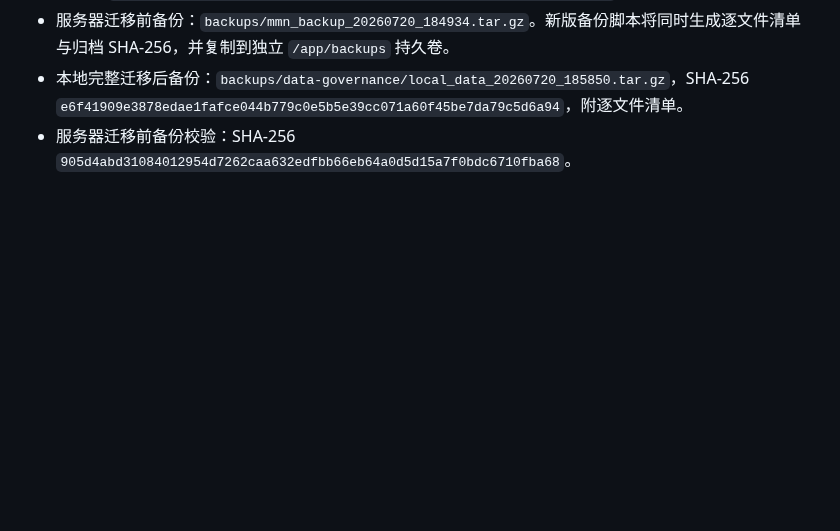
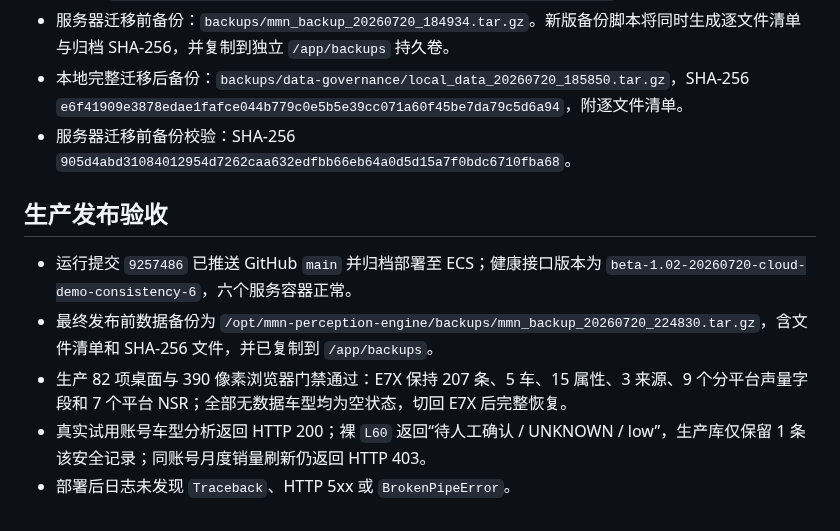
Before and after one commit to elliszhang0905-wq/MMN-Perception-Engine, a Markdown page: docs/研发档案/2026-07-20_v1.2.6-v1.2.8_云端演示发布一致性收口.md, the part around the change. GitHub-like rendering; blank space fills up the shorter version.

```diff
--- a/docs/研发档案/2026-07-20_v1.2.6-v1.2.8_云端演示发布一致性收口.md
+++ b/docs/研发档案/2026-07-20_v1.2.6-v1.2.8_云端演示发布一致性收口.md
@@ -88,3 +88,11 @@
 - 服务器迁移前备份：`backups/mmn_backup_20260720_184934.tar.gz`。新版备份脚本将同时生成逐文件清单与归档 SHA-256，并复制到独立 `/app/backups` 持久卷。
 - 本地完整迁移后备份：`backups/data-governance/local_data_20260720_185850.tar.gz`，SHA-256 `e6f41909e3878edae1fafce044b779c0e5b5e39cc071a60f45be7da79c5d6a94`，附逐文件清单。
 - 服务器迁移前备份校验：SHA-256 `905d4abd31084012954d7262caa632edfbb66eb64a0d5d15a7f0bdc6710fba68`。
+
+## 生产发布验收
+
+- 运行提交 `9257486` 已推送 GitHub `main` 并归档部署至 ECS；健康接口版本为 `beta-1.02-20260720-cloud-demo-consistency-6`，六个服务容器正常。
+- 最终发布前数据备份为 `/opt/mmn-perception-engine/backups/mmn_backup_20260720_224830.tar.gz`，含文件清单和 SHA-256 文件，并已复制到 `/app/backups`。
+- 生产 82 项桌面与 390 像素浏览器门禁通过：E7X 保持 207 条、5 车、15 属性、3 来源、9 个分平台声量字段和 7 个平台 NSR；全部无数据车型均为空状态，切回 E7X 后完整恢复。
+- 真实试用账号车型分析返回 HTTP 200；裸 `L60` 返回“待人工确认 / UNKNOWN / low”，生产库仅保留 1 条该安全记录；同账号月度销量刷新仍返回 HTTP 403。
+- 部署后日志未发现 `Traceback`、HTTP 5xx 或 `BrokenPipeError`。
```
Also changed, not shown: release.md (+6 -3 lines).
